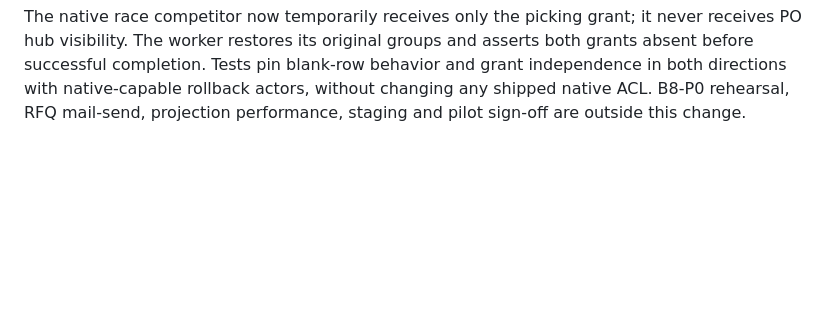
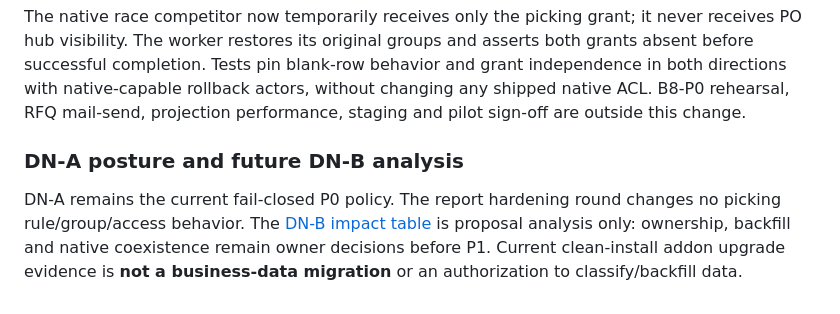
Before and after one commit to monthop-gmail/odoo-addons, a Markdown page: docs/po-ownership.md, the part around the change. GitHub-like rendering; blank space fills up the shorter version.

```diff
--- a/docs/po-ownership.md
+++ b/docs/po-ownership.md
@@ -139,3 +139,11 @@ asserts both grants absent before successful completion. Tests pin blank-row
 behavior and grant independence in both directions with native-capable rollback
 actors, without changing any shipped native ACL. B8-P0 rehearsal, RFQ mail-send,
 projection performance, staging and pilot sign-off are outside this change.
+
+### DN-A posture and future DN-B analysis
+
+DN-A remains the current fail-closed P0 policy. The report hardening round changes
+no picking rule/group/access behavior. The [DN-B impact table](dn-b-proposal.md)
+is proposal analysis only: ownership, backfill and native coexistence remain
+owner decisions before P1. Current clean-install addon upgrade evidence is
+**not a business-data migration** or an authorization to classify/backfill data.
```
Also changed, not shown: README.md (+16 -0 lines), docs/dn-b-proposal.md (added, +57 -0 lines).
